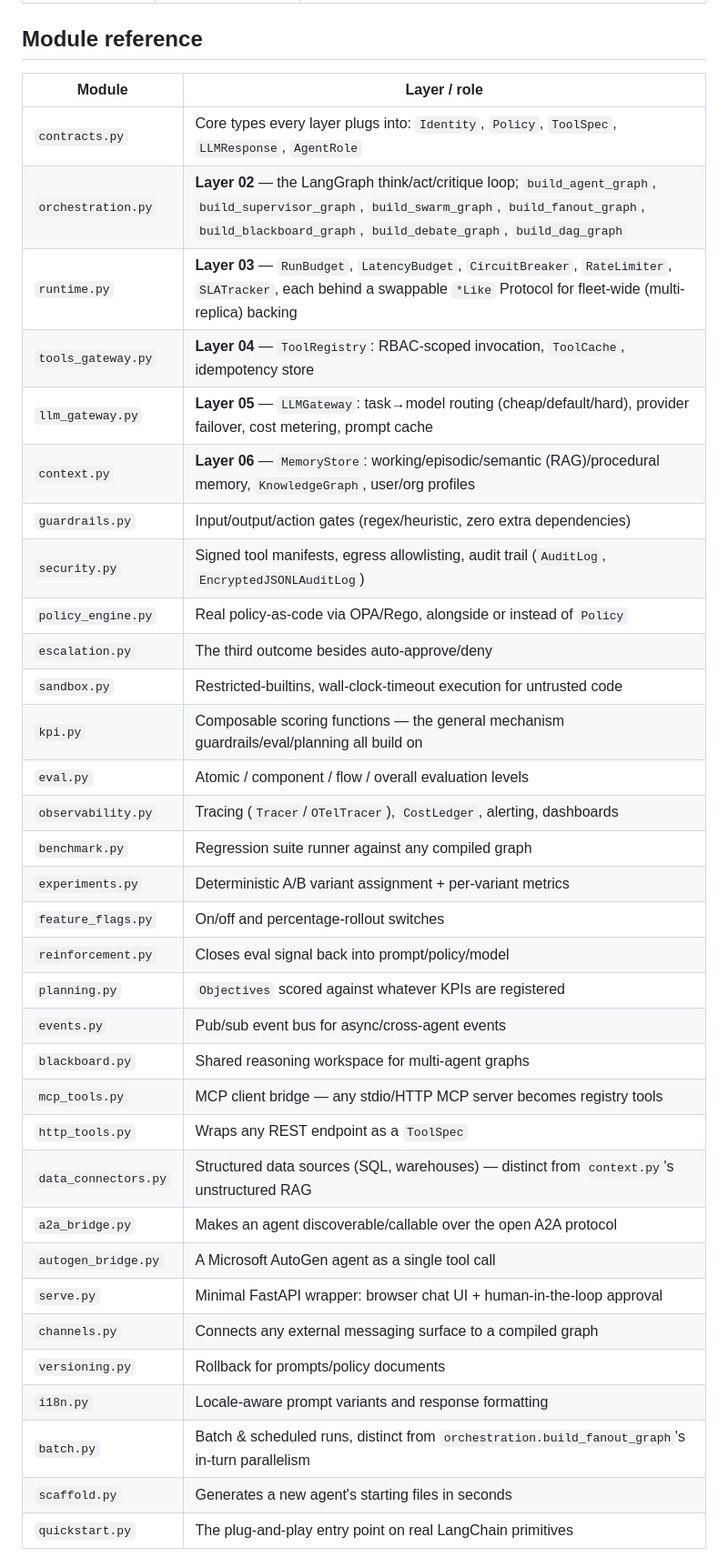
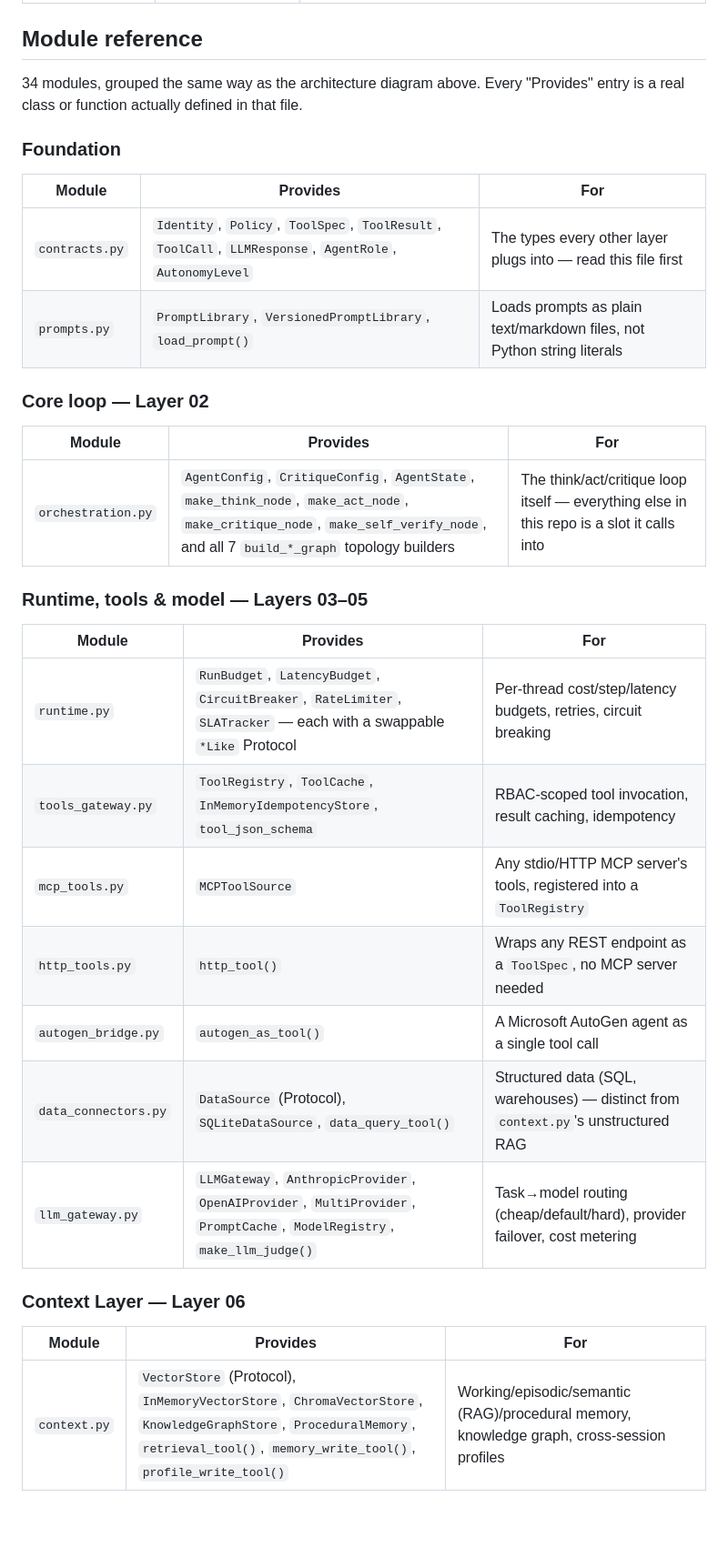
Before and after one commit to arghya05/agent-foundry, a Markdown page: README.md, the part around one of its changes. Shown at 91% size. Rendered like a GitHub page; blank space fills up the shorter version.

```diff
--- a/README.md
+++ b/README.md
@@ -209,38 +219,37 @@ repo, not just the concept:
 
 ## Module reference
 
-| Module | Layer / role |
-|---|---|
-| `contracts.py` | Core types every layer plugs into: `Identity`, `Policy`, `ToolSpec`, `LLMResponse`, `AgentRole` |
-| `orchestration.py` | **Layer 02** — the LangGraph think/act/critique loop; `build_agent_graph`, `build_supervisor_graph`, `build_swarm_graph`, `build_fanout_graph`, `build_blackboard_graph`, `build_debate_graph`, `build_dag_graph` |
-| `runtime.py` | **Layer 03** — `RunBudget`, `LatencyBudget`, `CircuitBreaker`, `RateLimiter`, `SLATracker`, each behind a swappable `*Like` Protocol for fleet-wide (multi-replica) backing |
-| `tools_gateway.py` | **Layer 04** — `ToolRegistry`: RBAC-scoped invocation, `ToolCache`, idempotency store |
-| `llm_gateway.py` | **Layer 05** — `LLMGateway`: task→model routing (cheap/default/hard), provider failover, cost metering, prompt cache |
-| `context.py` | **Layer 06** — `MemoryStore`: working/episodic/semantic (RAG)/procedural memory, `KnowledgeGraph`, user/org profiles |
-| `guardrails.py` | Input/output/action gates (regex/heuristic, zero extra dependencies) |
-| `security.py` | Signed tool manifests, egress allowlisting, audit trail (`AuditLog`, `EncryptedJSONLAuditLog`) |
-| `policy_engine.py` | Real policy-as-code via OPA/Rego, alongside or instead of `Policy` |
-| `escalation.py` | The third outcome besides auto-approve/deny |
-| `sandbox.py` | Restricted-builtins, wall-clock-timeout execution for untrusted code |
-| `kpi.py` | Composable scoring functions — the general mechanism guardrails/eval/planning all build on |
-| `eval.py` | Atomic / component / flow / overall evaluation levels |
-| `observability.py` | Tracing (`Tracer`/`OTelTracer`), `CostLedger`, alerting, dashboards |
-| `benchmark.py` | Regression suite runner against any compiled graph |
-| `experiments.py` | Deterministic A/B variant assignment + per-variant metrics |
-| `feature_flags.py` | On/off and percentage-rollout switches |
-| `reinforcement.py` | Closes eval signal back into prompt/policy/model |
-| `planning.py` | `Objectives` scored against whatever KPIs are registered |
-| `events.py` | Pub/sub event bus for async/cross-agent events |
-| `blackboard.py` | Shared reasoning workspace for multi-agent graphs |
-| `mcp_tools.py` | MCP client bridge — any stdio/HTTP MCP server becomes registry tools |
-| `http_tools.py` | Wraps any REST endpoint as a `ToolSpec` |
-| `data_connectors.py` | Structured data sources (SQL, warehouses) — distinct from `context.py`'s unstructured RAG |
-| `a2a_bridge.py` | Makes an agent discoverable/callable over the open A2A protocol |
-| `autogen_bridge.py` | A Microsoft AutoGen agent as a single tool call |
-| `serve.py` | Minimal FastAPI wrapper: browser chat UI + human-in-the-loop approval |
-| `channels.py` | Connects any external messaging surface to a compiled graph |
-| `versioning.py` | Rollback for prompts/policy documents |
-| `i18n.py` | Locale-aware prompt variants and response formatting |
-| `batch.py` | Batch & scheduled runs, distinct from `orchestration.build_fanout_graph`'s in-turn parallelism |
-| `scaffold.py` | Generates a new agent's starting files in seconds |
-| `quickstart.py` | The plug-and-play entry point on real LangChain primitives |
+34 modules, grouped the same way as the architecture diagram above. Every
+"Provides" entry is a real class or function actually defined in that file.
+
+### Foundation
+
+| Module | Provides | For |
+|---|---|---|
+| `contracts.py` | `Identity`, `Policy`, `ToolSpec`, `ToolResult`, `ToolCall`, `LLMResponse`, `AgentRole`, `AutonomyLevel` | The types every other layer plugs into — read this file first |
+| `prompts.py` | `PromptLibrary`, `VersionedPromptLibrary`, `load_prompt()` | Loads prompts as plain text/markdown files, not Python string literals |
+
+### Core loop — Layer 02
+
+| Module | Provides | For |
+|---|---|---|
+| `orchestration.py` | `AgentConfig`, `CritiqueConfig`, `AgentState`, `make_think_node`, `make_act_node`, `make_critique_node`, `make_self_verify_node`, and all 7 `build_*_graph` topology builders | The think/act/critique loop itself — everything else in this repo is a slot it calls into |
+
+### Runtime, tools & model — Layers 03–05
+
+| Module | Provides | For |
+|---|---|---|
+| `runtime.py` | `RunBudget`, `LatencyBudget`, `CircuitBreaker`, `RateLimiter`, `SLATracker` — each with a swappable `*Like` Protocol | Per-thread cost/step/latency budgets, retries, circuit breaking |
+| `tools_gateway.py` | `ToolRegistry`, `ToolCache`, `InMemoryIdempotencyStore`, `tool_json_schema` | RBAC-scoped tool invocation, result caching, idempotency |
+| `mcp_tools.py` | `MCPToolSource` | Any stdio/HTTP MCP server's tools, registered into a `ToolRegistry` |
+| `http_tools.py` | `http_tool()` | Wraps any REST endpoint as a `ToolSpec`, no MCP server needed |
+| `autogen_bridge.py` | `autogen_as_tool()` | A Microsoft AutoGen agent as a single tool call |
+| `data_connectors.py` | `DataSource` (Protocol), `SQLiteDataSource`, `data_query_tool()` | Structured data (SQL, warehouses) — distinct from `context.py`'s unstructured RAG |
+| `llm_gateway.py` | `LLMGateway`, `AnthropicProvider`, `OpenAIProvider`, `MultiProvider`, `PromptCache`, `ModelRegistry`, `make_llm_judge()` | Task→model routing (cheap/default/hard), provider failover, cost metering |
+
+### Context Layer — Layer 06
+
+| Module | Provides | For |
+|---|---|---|
+| `context.py` | `VectorStore` (Protocol), `InMemoryVectorStore`, `ChromaVectorStore`, `KnowledgeGraphStore`, `ProceduralMemory`, `retrieval_tool()`, `memory_write_tool()`, `profile_write_tool()` | Working/episodic/semantic (RAG)/procedural memory, knowledge graph, cross-session profiles |
+
```
Also changed, not shown: other parts of README.md (+47 -0 lines).
